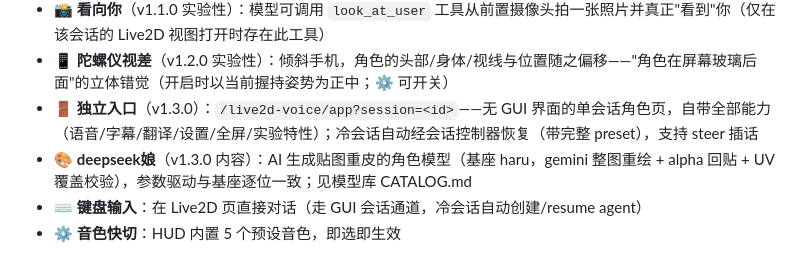
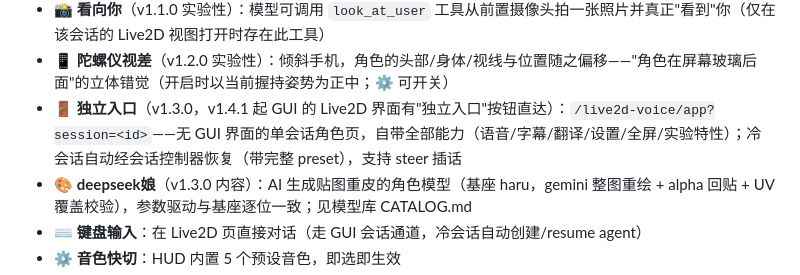
Before and after one commit to john-walks-slow/dsh-live2d-voice, a Markdown page: README.md, the part around the change. GitHub-like rendering.

Commit message:
docs(voice): README 标注独立入口按钮（v1.4.1 GUI 直达）

```diff
--- a/README.md
+++ b/README.md
@@ -14,7 +14,7 @@ DSH 插件：在会话视图里新增 **Live2D** tab——Live2D 角色随对话
 - 👁 **视线追踪**（v1.1.0 实验性）：前置摄像头注视追踪，角色会看着你的脸（MediaPipe FaceLandmarker，经插件路由懒加载，手机无需科学上网；⚙ 可开关）
 - 📸 **看向你**（v1.1.0 实验性）：模型可调用 `look_at_user` 工具从前置摄像头拍一张照片并真正"看到"你（仅在该会话的 Live2D 视图打开时存在此工具）
 - 📱 **陀螺仪视差**（v1.2.0 实验性）：倾斜手机，角色的头部/身体/视线与位置随之偏移——"角色在屏幕玻璃后面"的立体错觉（开启时以当前握持姿势为正中；⚙ 可开关）
-- 🚪 **独立入口**（v1.3.0）：`/live2d-voice/app?session=<id>`——无 GUI 界面的单会话角色页，自带全部能力（语音/字幕/翻译/设置/全屏/实验特性）；冷会话自动经会话控制器恢复（带完整 preset），支持 steer 插话
+- 🚪 **独立入口**（v1.3.0，v1.4.1 起 GUI 的 Live2D 界面有"独立入口"按钮直达）：`/live2d-voice/app?session=<id>`——无 GUI 界面的单会话角色页，自带全部能力（语音/字幕/翻译/设置/全屏/实验特性）；冷会话自动经会话控制器恢复（带完整 preset），支持 steer 插话
 - 🎨 **deepseek娘**（v1.3.0 内容）：AI 生成贴图重皮的角色模型（基座 haru，gemini 整图重绘 + alpha 回贴 + UV 覆盖校验），参数驱动与基座逐位一致；见模型库 CATALOG.md
 - ⌨ **键盘输入**：在 Live2D 页直接对话（走 GUI 会话通道，冷会话自动创建/resume agent）
 - ⚙ **音色快切**：HUD 内置 5 个预设音色，即选即生效
```
